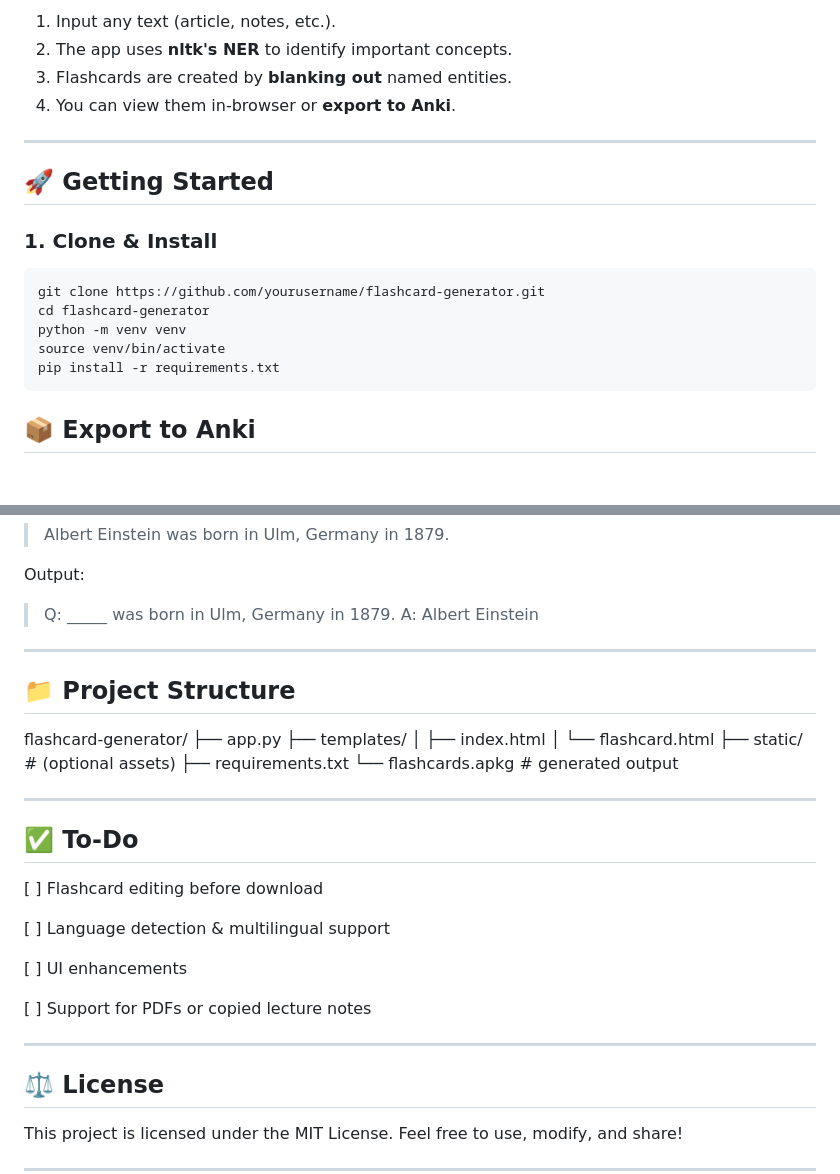
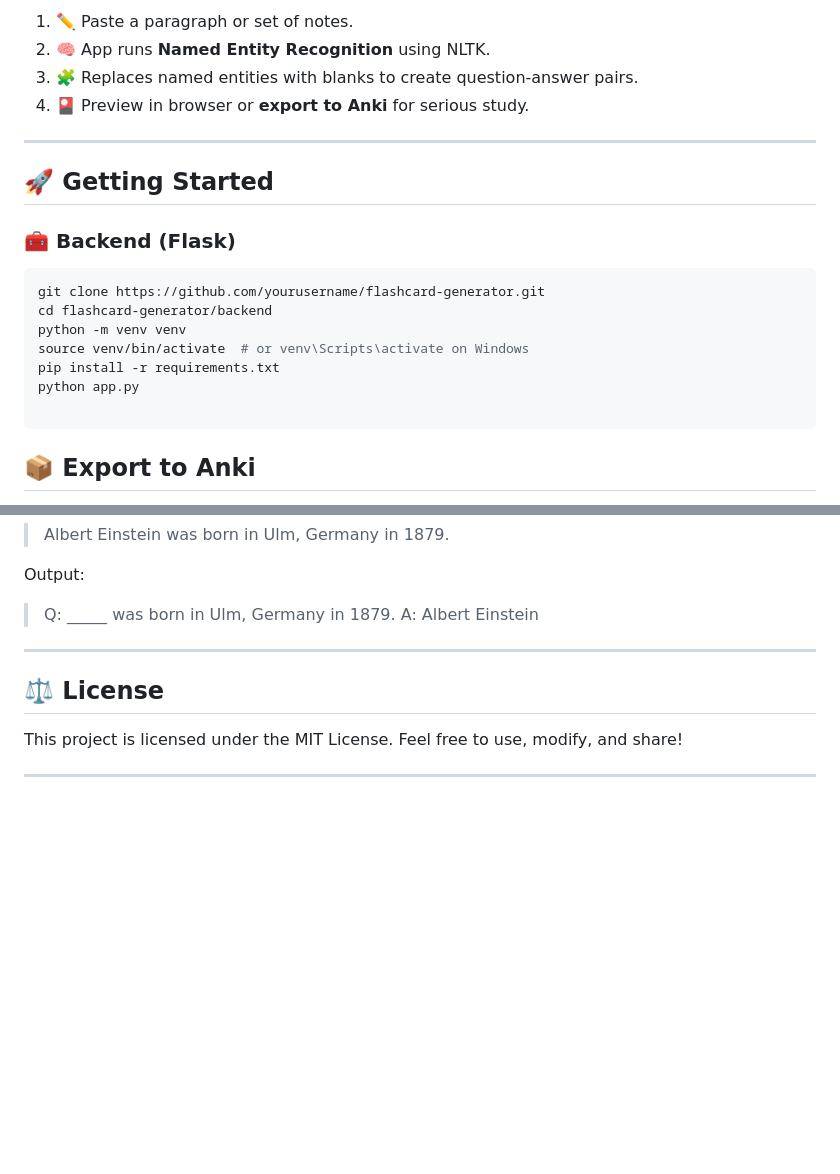
Before and after one commit to AtulDeshpande09/AI_FlashCard_generator, a Markdown page: README.md, 2 parts joined by grey strips. Drawn GitHub-style; blank space fills up the shorter version.

````diff
--- a/README.md
+++ b/README.md
@@ -33,21 +41,23 @@ Turn any block of text into intelligent, cloze-style flashcards using natural la
 
-1. Input any text (article, notes, etc.).
-2. The app uses **nltk's NER** to identify important concepts.
-3. Flashcards are created by **blanking out** named entities.
-4. You can view them in-browser or **export to Anki**.
+1. ✏️ Paste a paragraph or set of notes.
+2. 🧠 App runs **Named Entity Recognition** using NLTK.
+3. 🧩 Replaces named entities with blanks to create question-answer pairs.
+4. 🎴 Preview in browser or **export to Anki** for serious study.
 
 ---
 
 ## 🚀 Getting Started
 
-### 1. Clone & Install
+### 🧰 Backend (Flask)
 
 ```bash
 git clone https://github.com/yourusername/flashcard-generator.git
-cd flashcard-generator
+cd flashcard-generator/backend
 python -m venv venv
-source venv/bin/activate
+source venv/bin/activate  # or venv\Scripts\activate on Windows
 pip install -r requirements.txt
+python app.py
+
 ```
 
 ## 📦 Export to Anki
@@ -71,36 +81,6 @@ Output:
 A: Albert Einstein
 
 
-
-
----
-
-## 📁 Project Structure
-
-flashcard-generator/
-├── app.py
-├── templates/
-│   ├── index.html
-│   └── flashcard.html
-├── static/               # (optional assets)
-├── requirements.txt
-└── flashcards.apkg       # generated output
-
-
----
-
-## ✅ To-Do
-
-[ ] Flashcard editing before download
-
-[ ] Language detection & multilingual support
-
-[ ] UI enhancements
-
-[ ] Support for PDFs or copied lecture notes
-
-
-
 ---
 
 ## ⚖️ License
````
Also changed, not shown: other parts of README.md (+21 -13 lines), 1.png (added), 2.png (added), 3.png (added).
